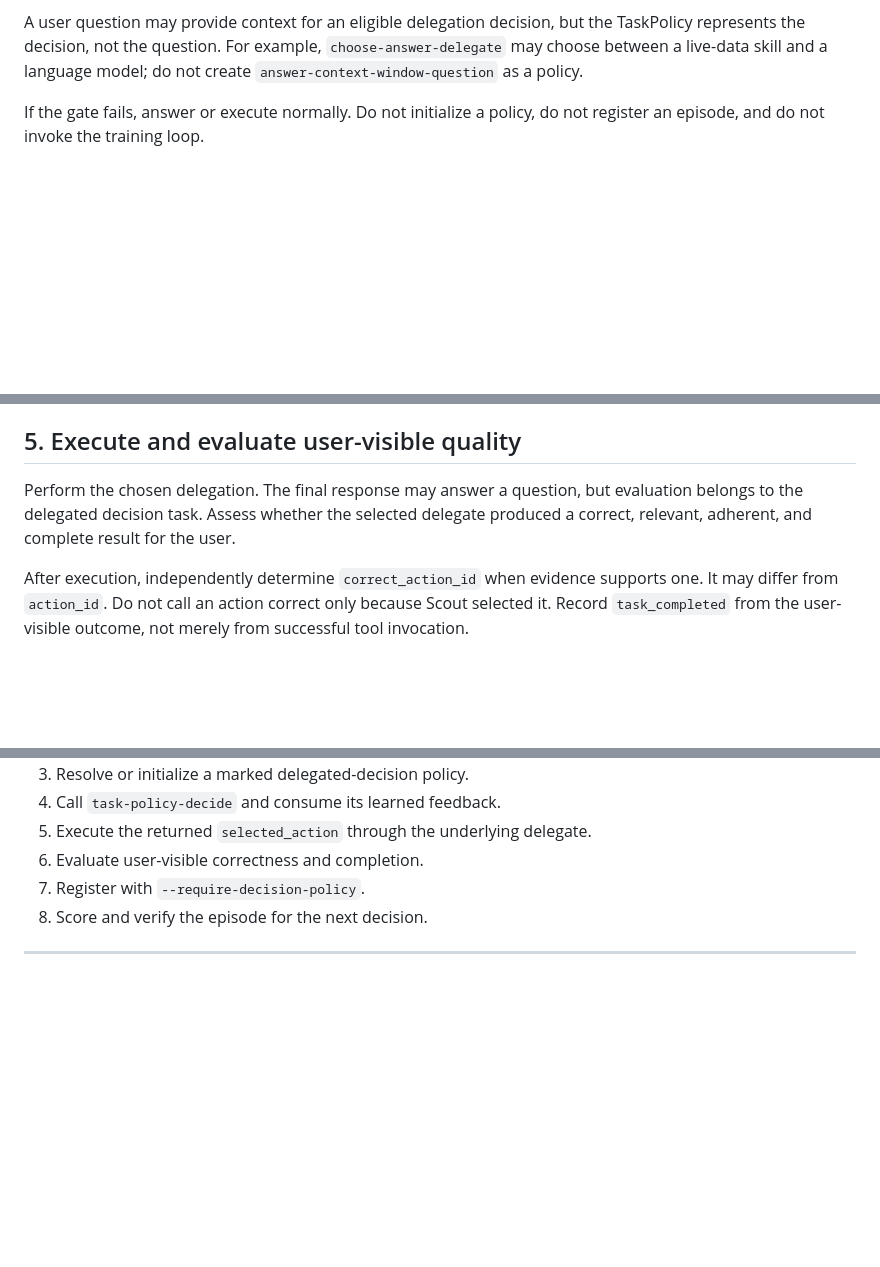
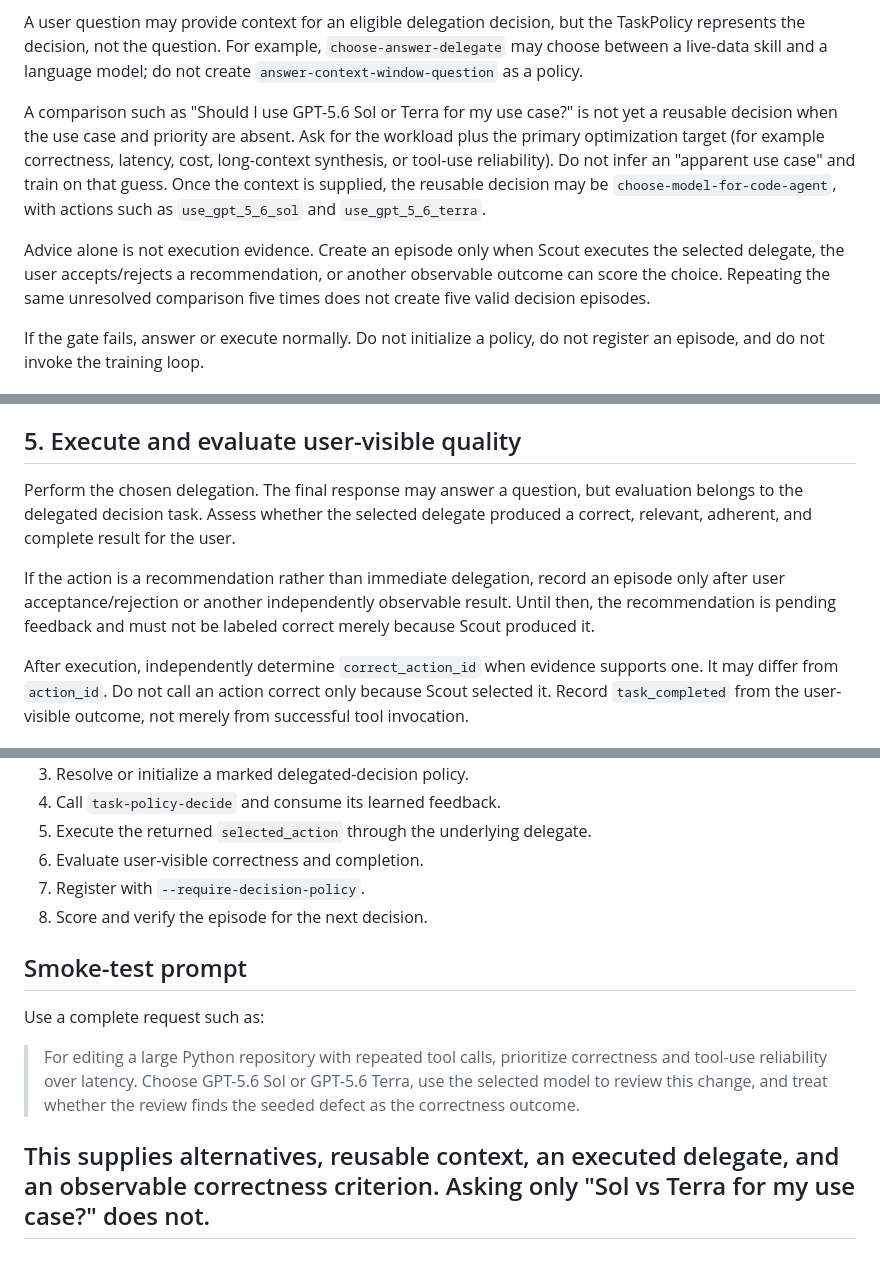
Before and after one commit to microsoft/agent-learning, a Markdown page: docs/scout-agent-learn-skill.md, 3 parts joined by grey strips. Rendered like a GitHub page; blank space fills up the shorter version.

Commit message:
Clarify delegated decision evidence requirements [skip ci]

```diff
--- a/docs/scout-agent-learn-skill.md
+++ b/docs/scout-agent-learn-skill.md
@@ -36,6 +38,19 @@ instructions: |
   the TaskPolicy represents the decision, not the question. For example,
   `choose-answer-delegate` may choose between a live-data skill and a language
   model; do not create `answer-context-window-question` as a policy.
+
+  A comparison such as "Should I use GPT-5.6 Sol or Terra for my use case?" is
+  not yet a reusable decision when the use case and priority are absent. Ask for
+  the workload plus the primary optimization target (for example correctness,
+  latency, cost, long-context synthesis, or tool-use reliability). Do not infer
+  an "apparent use case" and train on that guess. Once the context is supplied,
+  the reusable decision may be `choose-model-for-code-agent`, with actions such
+  as `use_gpt_5_6_sol` and `use_gpt_5_6_terra`.
+
+  Advice alone is not execution evidence. Create an episode only when Scout
+  executes the selected delegate, the user accepts/rejects a recommendation, or
+  another observable outcome can score the choice. Repeating the same unresolved
+  comparison five times does not create five valid decision episodes.
 
   If the gate fails, answer or execute normally. Do not initialize a policy, do
   not register an episode, and do not invoke the training loop.
@@ -126,6 +141,11 @@ instructions: |
   delegate produced a correct, relevant, adherent, and complete result for the
   user.
 
+  If the action is a recommendation rather than immediate delegation, record an
+  episode only after user acceptance/rejection or another independently observable
+  result. Until then, the recommendation is pending feedback and must not be
+  labeled correct merely because Scout produced it.
+
   After execution, independently determine `correct_action_id` when evidence
   supports one. It may differ from `action_id`. Do not call an action correct only
   because Scout selected it. Record `task_completed` from the user-visible
@@ -186,4 +206,17 @@ instructions: |
   6. Evaluate user-visible correctness and completion.
   7. Register with `--require-decision-policy`.
   8. Score and verify the episode for the next decision.
+
+  ## Smoke-test prompt
+
+  Use a complete request such as:
+
+  > For editing a large Python repository with repeated tool calls, prioritize
+  > correctness and tool-use reliability over latency. Choose GPT-5.6 Sol or
+  > GPT-5.6 Terra, use the selected model to review this change, and treat whether
+  > the review finds the seeded defect as the correctness outcome.
+
+  This supplies alternatives, reusable context, an executed delegate, and an
+  observable correctness criterion. Asking only "Sol vs Terra for my use case?"
+  does not.
 ---
```
Also changed, not shown: other parts of docs/scout-agent-learn-skill.md (+2 -0 lines), docs/scout-automation-agent-learning.md (+4 -0 lines).
